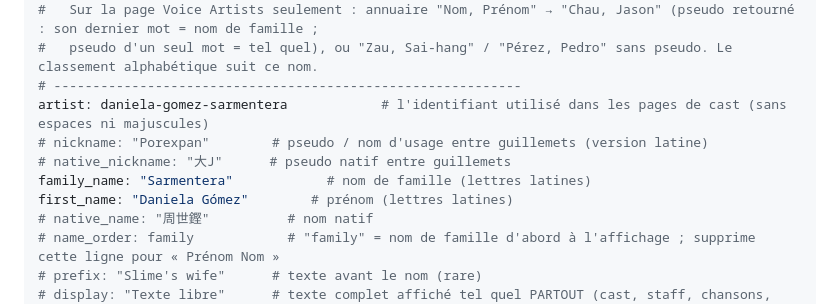
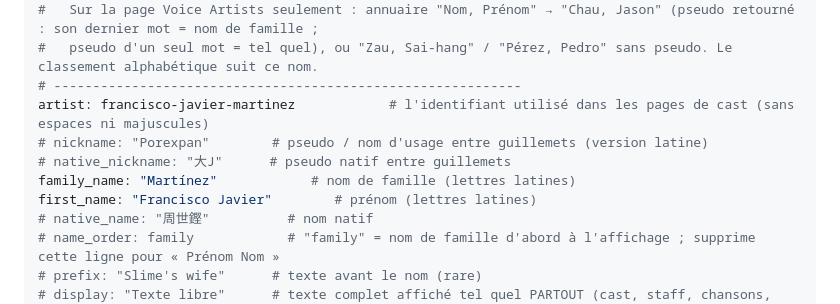
Before and after one commit to CHARGUIGOU/charguigou.github.io, a Markdown page: artists/francisco-javier-martinez.md, the part around the change. GitHub-like rendering.

Commit message:
Rename francisco-javier-martinez.txt to .md

```diff
--- a/artists/daniela-gomez-sarmentera.md
+++ b/artists/francisco-javier-martinez.md
@@ -19,11 +19,11 @@ layout: artist
 #   Sur la page Voice Artists seulement : annuaire "Nom, Prénom" → "Chau, Jason" (pseudo retourné : son dernier mot = nom de famille ;
 #   pseudo d'un seul mot = tel quel), ou "Zau, Sai-hang" / "Pérez, Pedro" sans pseudo. Le classement alphabétique suit ce nom.
 # ------------------------------------------------------------
-artist: daniela-gomez-sarmentera            # l'identifiant utilisé dans les pages de cast (sans espaces ni majuscules)
+artist: francisco-javier-martinez            # l'identifiant utilisé dans les pages de cast (sans espaces ni majuscules)
 # nickname: "Porexpan"        # pseudo / nom d'usage entre guillemets (version latine)
 # native_nickname: "大J"      # pseudo natif entre guillemets
-family_name: "Sarmentera"            # nom de famille (lettres latines)
-first_name: "Daniela Gómez"        # prénom (lettres latines)
+family_name: "Martínez"            # nom de famille (lettres latines)
+first_name: "Francisco Javier"        # prénom (lettres latines)
 # native_name: "周世鏗"          # nom natif
 # name_order: family            # "family" = nom de famille d'abord à l'affichage ; supprime cette ligne pour « Prénom Nom »
 # prefix: "Slime's wife"      # texte avant le nom (rare)
```
